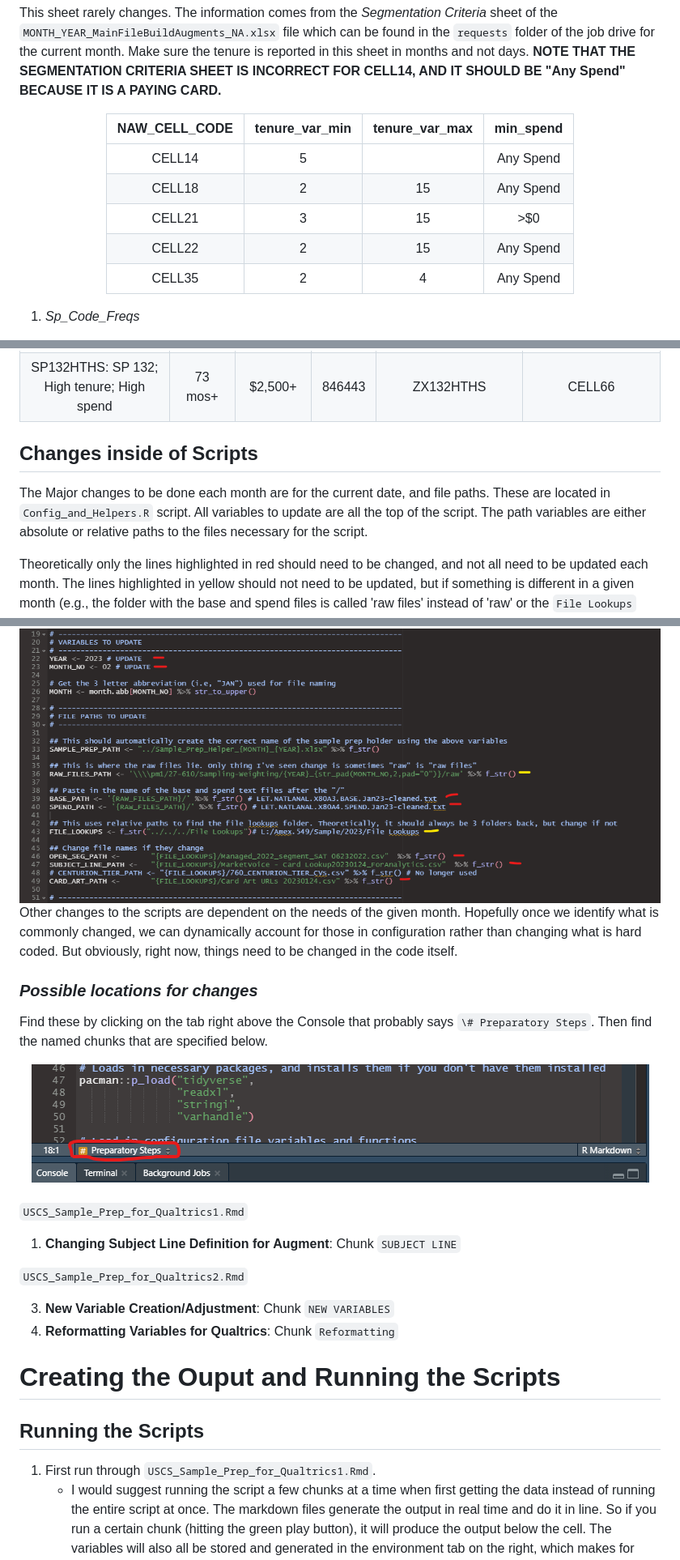
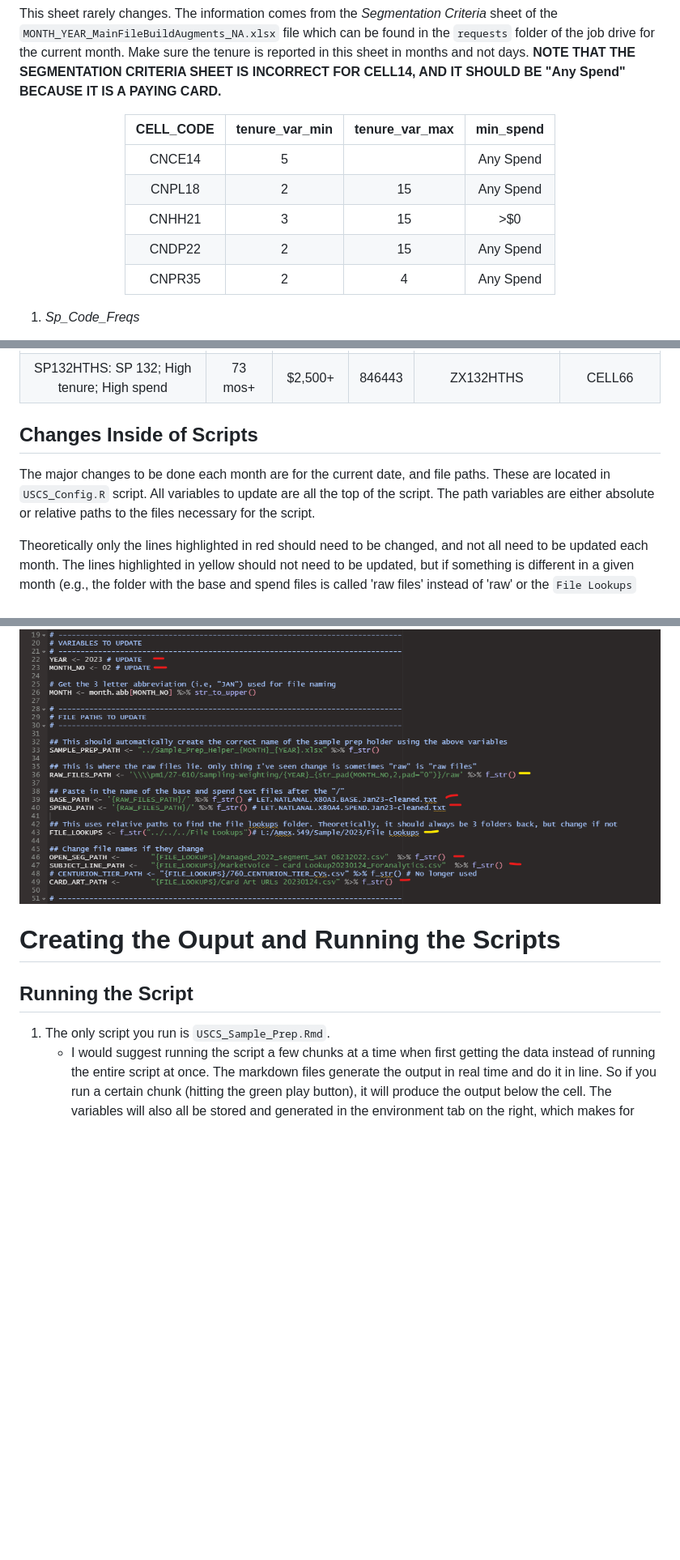
Before and after one commit to naxionthinking/USCS-Sample-Prep, a Markdown page: ReadMe.md, 3 parts joined by grey strips. Shown at 81% size. Rendered like a GitHub page; blank space fills up the shorter version.

```diff
--- a/ReadMe.md
+++ b/ReadMe.md
@@ -159,13 +87,13 @@ This sheet rarely changes. The information comes from the *Segmentation Criteria
 
 <center>
 
-| NAW_CELL_CODE | tenure_var_min | tenure_var_max | min_spend |
-|:-------------:|:--------------:|:--------------:|:---------:|
-|    CELL14     |       5        |                | Any Spend |
-|    CELL18     |       2        |       15       | Any Spend |
-|    CELL21     |       3        |       15       |   \>$0    |
-|    CELL22     |       2        |       15       | Any Spend |
-|    CELL35     |       2        |       4        | Any Spend |
+| CELL_CODE | tenure_var_min | tenure_var_max | min_spend |
+|:---------:|:--------------:|:--------------:|:---------:|
+|   CNCE14  |       5        |                | Any Spend |
+|   CNPL18  |       2        |       15       | Any Spend |
+|   CNHH21  |       3        |       15       |   \>$0    |
+|   CNDP22  |       2        |       15       | Any Spend |
+|   CNPR35  |       2        |       4        | Any Spend |
 
 </center>
 
@@ -224,38 +152,19 @@ Here are a few examples of the different cases; most of which are straight copy
 
 </center>
 
-## Changes inside of Scripts
+## Changes Inside of Scripts
 
-The Major changes to be done each month are for the current date, and file paths. These are located in `Config_and_Helpers.R` script. All variables to update are all the top of the script. The path variables are either absolute or relative paths to the files necessary for the script.
+The major changes to be done each month are for the current date, and file paths. These are located in `USCS_Config.R` script. All variables to update are all the top of the script. The path variables are either absolute or relative paths to the files necessary for the script.
 
 Theoretically only the lines highlighted in red should need to be changed, and not all need to be updated each month. The lines highlighted in yellow should not need to be updated, but if something is different in a given month (e.g., the folder with the base and spend files is called 'raw files' instead of 'raw' or the `File Lookups` folder is not in the same relative location), these lines need to be changed. If you get an error that a file does not load in because a path does not exist, this is your hint that one of the paths is wrong.
 
 <center><img src="./Readme_Icons/Config_What_To_Edit.png"/></center>
 
-Other changes to the scripts are dependent on the needs of the given month. Hopefully once we identify what is commonly changed, we can dynamically account for those in configuration rather than changing what is hard coded. But obviously, right now, things need to be changed in the code itself.
-
-### *Possible locations for changes*
-
-Find these by clicking on the tab right above the Console that probably says `\# Preparatory Steps`. Then find the named chunks that are specified below.
-
-<center><img src="./Readme_Icons/Chunk%20Selection.png"/></center>
-
-<br>
-
-`USCS_Sample_Prep_for_Qualtrics1.Rmd`
-
-1. **Changing Subject Line Definition for Augment**: Chunk `SUBJECT LINE`
-
-`USCS_Sample_Prep_for_Qualtrics2.Rmd`
-
-3.  **New Variable Creation/Adjustment**: Chunk `NEW VARIABLES`
-4.  **Reformatting Variables for Qualtrics**: Chunk `Reformatting`
-
 # Creating the Ouput and Running the Scripts
 
-## Running the Scripts
+## Running the Script
 
-1.  First run through `USCS_Sample_Prep_for_Qualtrics1.Rmd`.
+1.  The only script you run is `USCS_Sample_Prep.Rmd`.
     -   I would suggest running the script a few chunks at a time when first getting the data instead of running the entire script at once. The markdown files generate the output in real time and do it in line. So if you run a certain chunk (hitting the green play button), it will produce the output below the cell. The variables will also all be stored and generated in the environment tab on the right, which makes for easy debugging and problem identification. Everything is chronological and self-contained, so no back and forth between excel and R.
     -   Importantly, any chunk can be run at any time, but will not work properly if the variables required for the chunk have not been created yet. So if you want to run Chunk 10, make sure to run Chunks 1-9 first. But once you have run Chunks 1-10, you can rerun any of them and regenerate the output. Just be aware of overwriting dataframes.
     -   Once you've made it through the entire script without worrying warnings (i.e., all problems have been identified and remedied or noted), then you will knit it to an html document. Click on the arrow next to Knit and select "Knit to HTML". This will run the entire script in the background and generate the output as an HTML. If there were any errors or warnings in the code that prevent it from fully running, then the output will not be generated. So those need to be dealt with first.
```
Also changed, not shown: other parts of ReadMe.md (+18 -92 lines).
